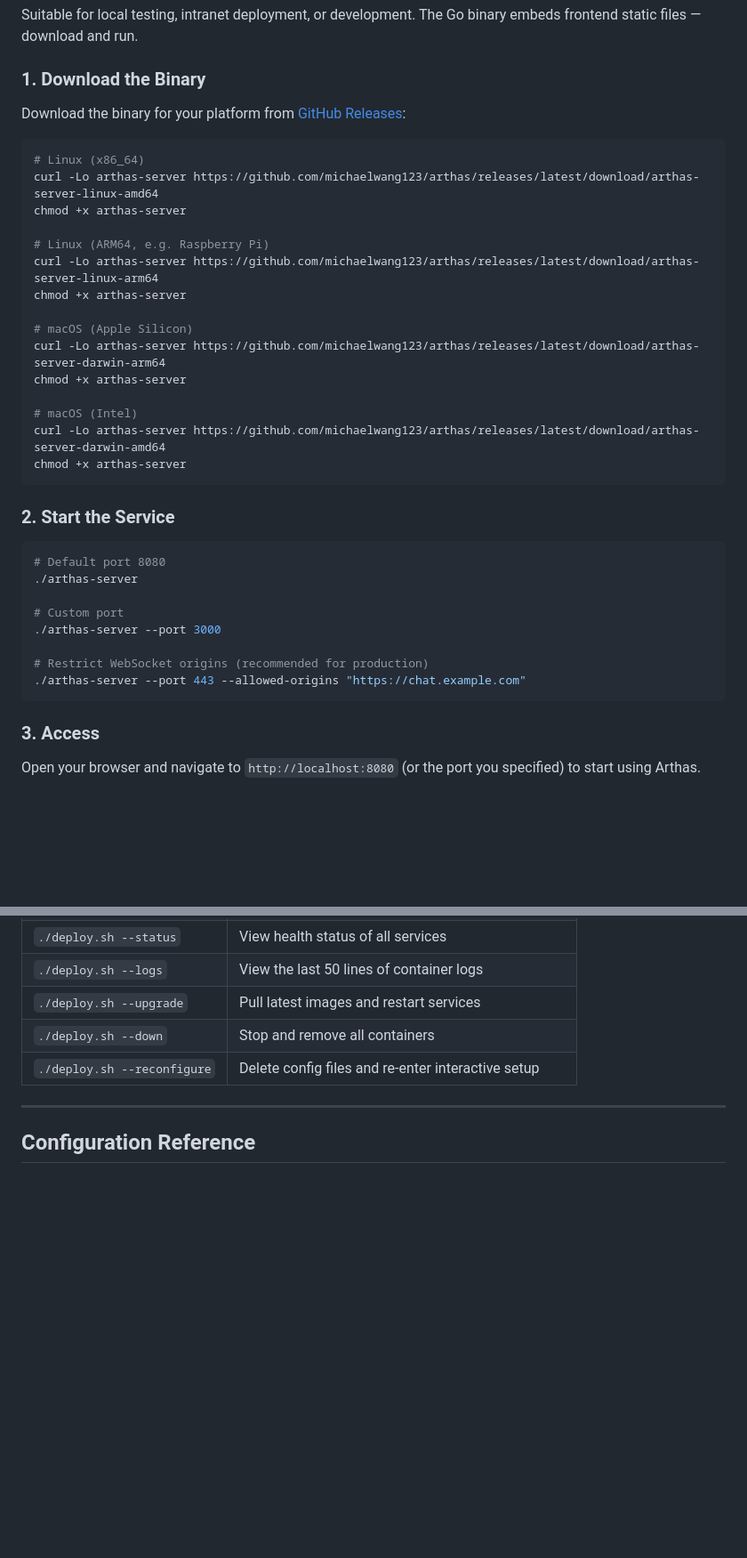
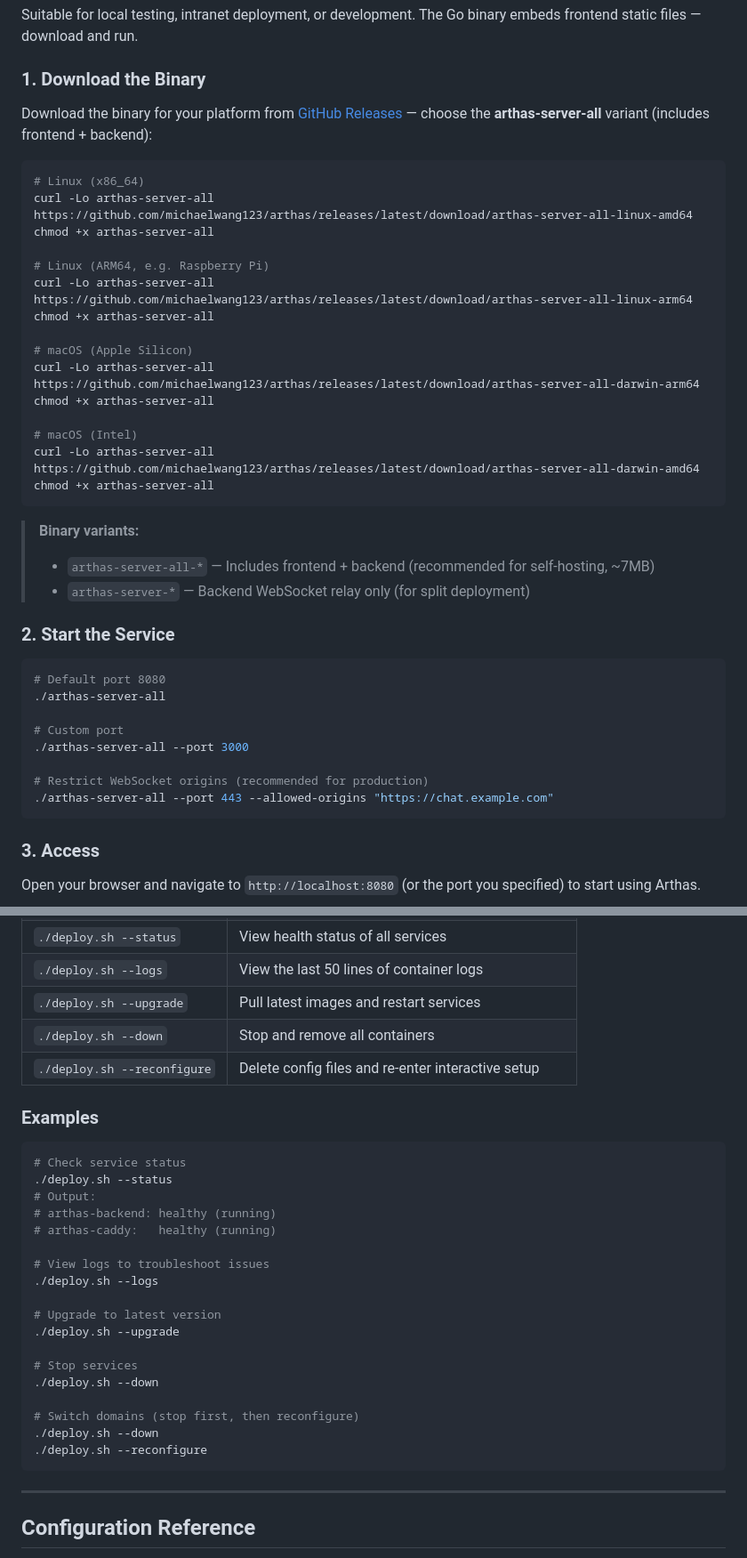
Before and after one commit to michaelwang123/arthas, a Markdown page: official_doc/self-hosting.en.md, 2 parts joined by grey strips. Shown at 89% size. GitHub-like rendering; blank space fills up the shorter version.

````diff
--- a/official_doc/self-hosting.en.md
+++ b/official_doc/self-hosting.en.md
@@ -72,37 +72,41 @@ Suitable for local testing, intranet deployment, or development. The Go binary e
 
 ### 1. Download the Binary
 
-Download the binary for your platform from [GitHub Releases](https://github.com/michaelwang123/arthas/releases):
+Download the binary for your platform from [GitHub Releases](https://github.com/michaelwang123/arthas/releases) — choose the **arthas-server-all** variant (includes frontend + backend):
 
 ```bash
 # Linux (x86_64)
-curl -Lo arthas-server https://github.com/michaelwang123/arthas/releases/latest/download/arthas-server-linux-amd64
-chmod +x arthas-server
+curl -Lo arthas-server-all https://github.com/michaelwang123/arthas/releases/latest/download/arthas-server-all-linux-amd64
+chmod +x arthas-server-all
 
 # Linux (ARM64, e.g. Raspberry Pi)
-curl -Lo arthas-server https://github.com/michaelwang123/arthas/releases/latest/download/arthas-server-linux-arm64
-chmod +x arthas-server
+curl -Lo arthas-server-all https://github.com/michaelwang123/arthas/releases/latest/download/arthas-server-all-linux-arm64
+chmod +x arthas-server-all
 
 # macOS (Apple Silicon)
-curl -Lo arthas-server https://github.com/michaelwang123/arthas/releases/latest/download/arthas-server-darwin-arm64
-chmod +x arthas-server
+curl -Lo arthas-server-all https://github.com/michaelwang123/arthas/releases/latest/download/arthas-server-all-darwin-arm64
+chmod +x arthas-server-all
 
 # macOS (Intel)
-curl -Lo arthas-server https://github.com/michaelwang123/arthas/releases/latest/download/arthas-server-darwin-amd64
-chmod +x arthas-server
+curl -Lo arthas-server-all https://github.com/michaelwang123/arthas/releases/latest/download/arthas-server-all-darwin-amd64
+chmod +x arthas-server-all
 ```
+
+> **Binary variants:**
+> - `arthas-server-all-*` — Includes frontend + backend (recommended for self-hosting, ~7MB)
+> - `arthas-server-*` — Backend WebSocket relay only (for split deployment)
 
 ### 2. Start the Service
 
 ```bash
 # Default port 8080
-./arthas-server
+./arthas-server-all
 
 # Custom port
-./arthas-server --port 3000
+./arthas-server-all --port 3000
 
 # Restrict WebSocket origins (recommended for production)
-./arthas-server --port 443 --allowed-origins "https://chat.example.com"
+./arthas-server-all --port 443 --allowed-origins "https://chat.example.com"
 ```
 
 ### 3. Access
@@ -298,6 +302,29 @@ This automatically sets `DOMAIN=localhost`, uses HTTP (no HTTPS), and is accessi
 | `./deploy.sh --down` | Stop and remove all containers |
 | `./deploy.sh --reconfigure` | Delete config files and re-enter interactive setup |
 
+### Examples
+
+```bash
+# Check service status
+./deploy.sh --status
+# Output:
+# arthas-backend: healthy (running)
+# arthas-caddy:   healthy (running)
+
+# View logs to troubleshoot issues
+./deploy.sh --logs
+
+# Upgrade to latest version
+./deploy.sh --upgrade
+
+# Stop services
+./deploy.sh --down
+
+# Switch domains (stop first, then reconfigure)
+./deploy.sh --down
+./deploy.sh --reconfigure
+```
+
 ---
 
 ## Configuration Reference
````
Also changed, not shown: other parts of official_doc/self-hosting.en.md (+150 -16 lines), official_doc/self-hosting.md (+1 -1 lines).
